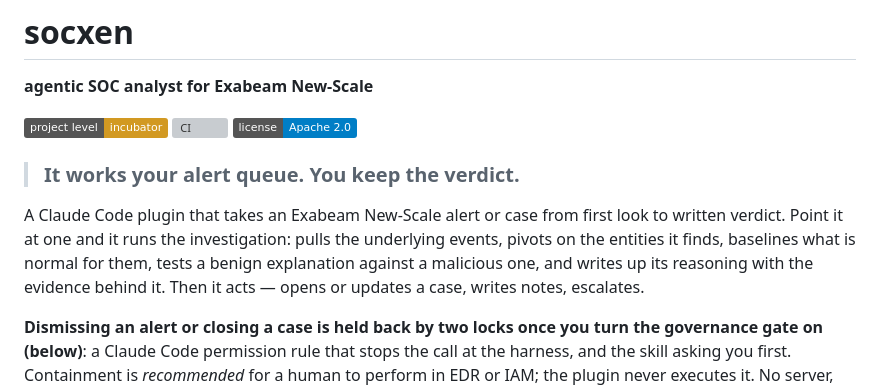
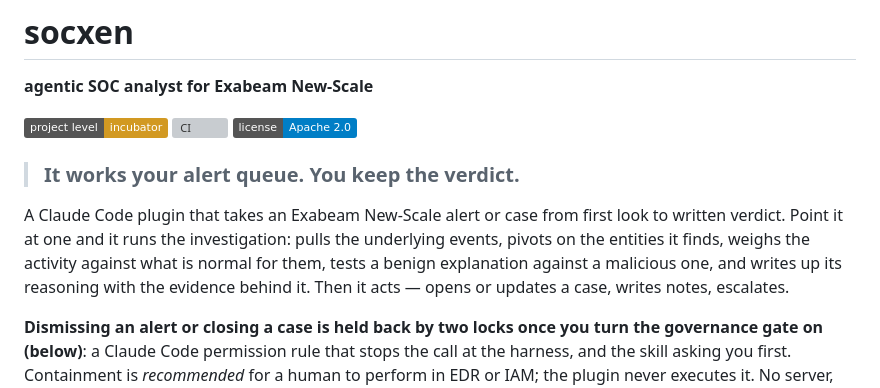
Before and after one commit to open-agent-ai-security/socxen, a Markdown page: README.md, the part around the change. GitHub-like rendering; badges without logos; grey boxes are pictures that could not be loaded.

```diff
--- a/README.md
+++ b/README.md
@@ -14,9 +14,9 @@
 
 A Claude Code plugin that takes an Exabeam New-Scale alert or case from first look to written verdict.
 Point it at one and it runs the investigation: pulls the underlying events, pivots on the entities it
-finds, baselines what is normal for them, tests a benign explanation against a malicious one, and
-writes up its reasoning with the evidence behind it. Then it acts — opens or updates a case, writes
-notes, escalates.
+finds, weighs the activity against what is normal for them, tests a benign explanation against a
+malicious one, and writes up its reasoning with the evidence behind it. Then it acts — opens or
+updates a case, writes notes, escalates.
 
 **Dismissing an alert or closing a case is held back by two locks once you turn the governance gate on
 (below)**: a Claude Code permission rule that stops the call at the harness, and the skill asking you
```
Also changed, not shown: CHANGELOG.md (+9 -0 lines).
